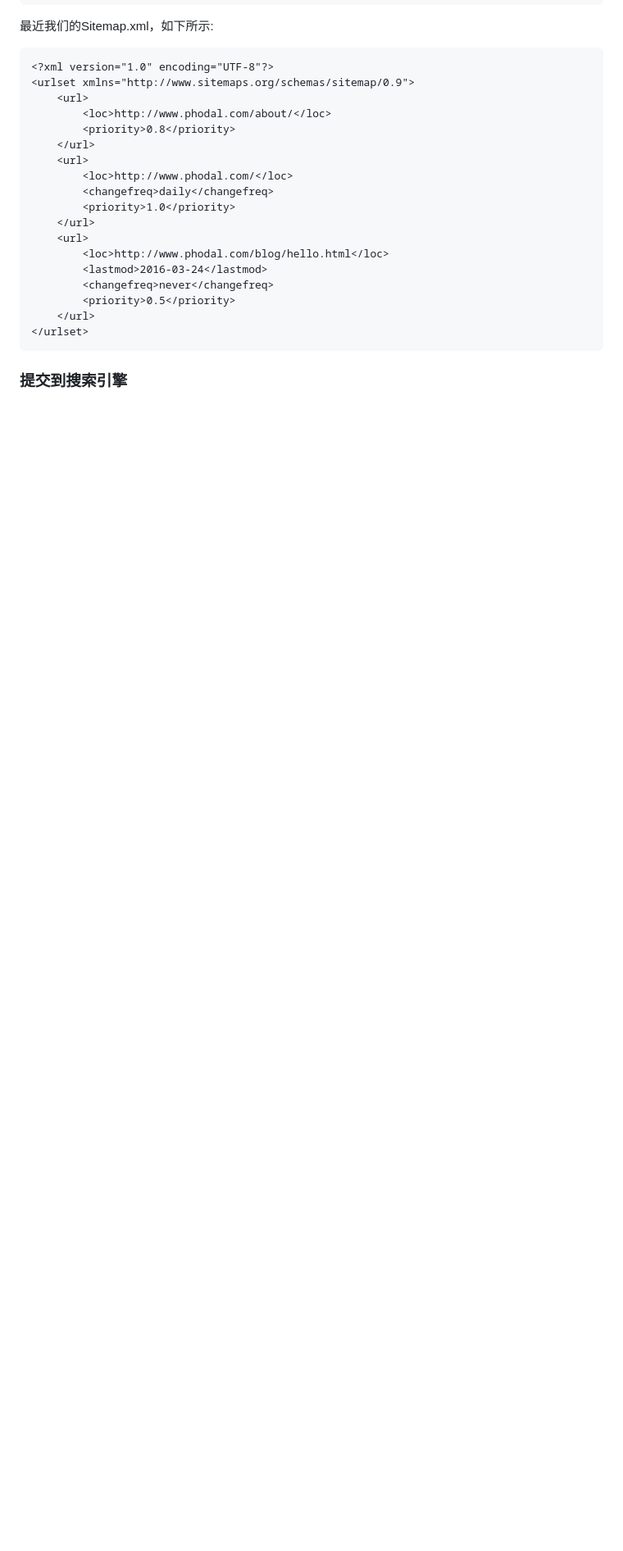
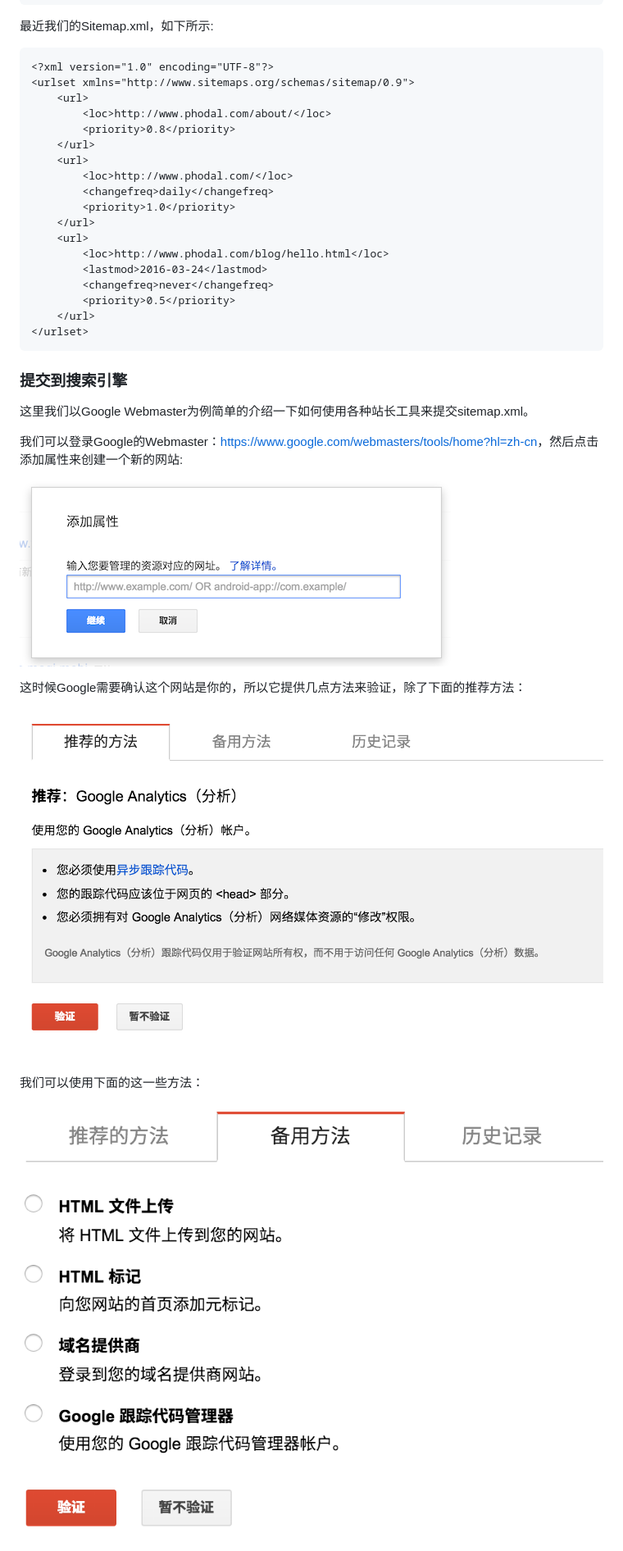
Before and after one commit to phodal/growth-in-action, a Markdown page: growth.md, the part around one of its changes. Shown at 82% size. Rendered like a GitHub page; pictures changed too: images/add-property.png (added), images/google-add-website.png (added), images/google-addition-method.png (added); blank space fills up the shorter version.

Commit message:
[sitemap] add google webmaster tools

```diff
--- a/growth.md
+++ b/growth.md
@@ -1338,3 +1338,18 @@ class BlogSitemap(Sitemap):
 
 
 ### 提交到搜索引擎
+
+这里我们以Google Webmaster为例简单的介绍一下如何使用各种站长工具来提交sitemap.xml。
+
+我们可以登录Google的Webmaster：[https://www.google.com/webmasters/tools/home?hl=zh-cn](https://www.google.com/webmasters/tools/home?hl=zh-cn)，然后点击添加属性来创建一个新的网站:
+
+![add-property.png](images/add-property.png)
+
+这时候Google需要确认这个网站是你的，所以它提供几点方法来验证，除了下面的推荐方法：
+
+![google-add-website.png](images/google-add-website.png)
+
+我们可以使用下面的这一些方法：
+
+![google-addition-method.png](images/google-addition-method.png)
+
```
Also changed, not shown: other parts of growth.md (+10 -0 lines), chapters/chapter4.md (+24 -0 lines), images/google-add-sitemap.png (added), images/html-tag.png (added), 1 other file.
